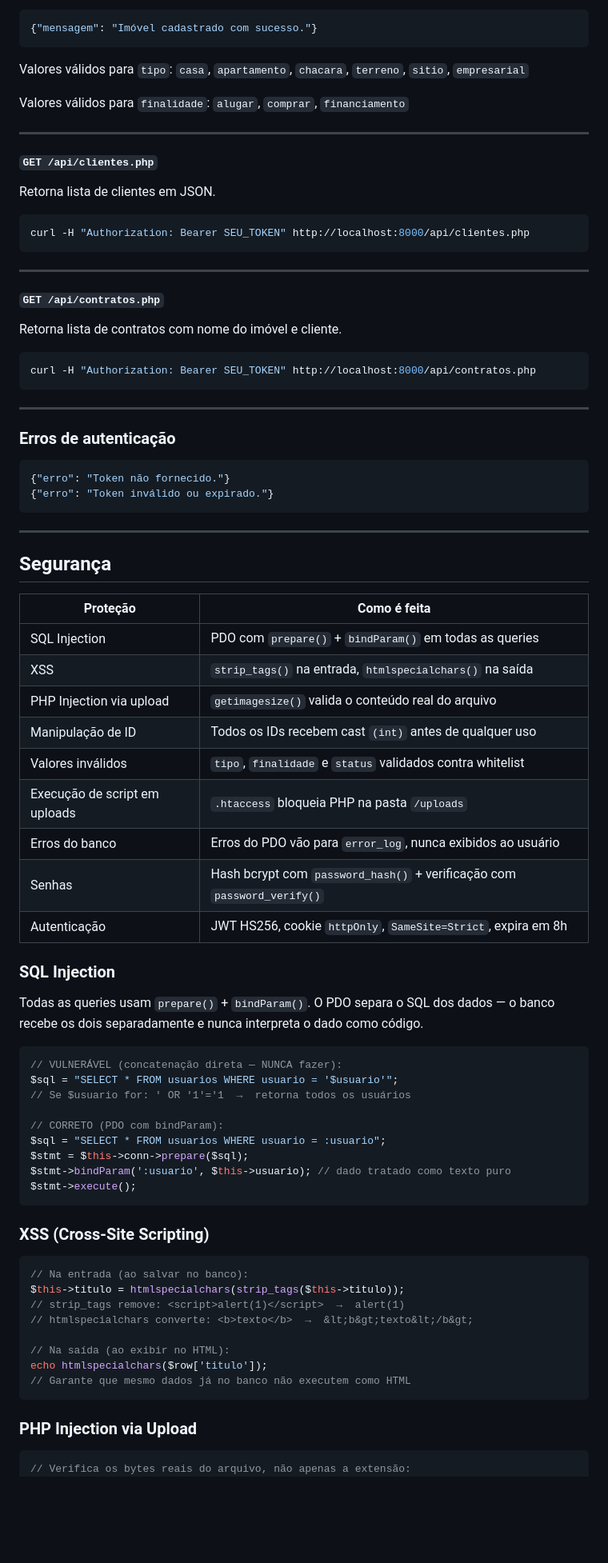
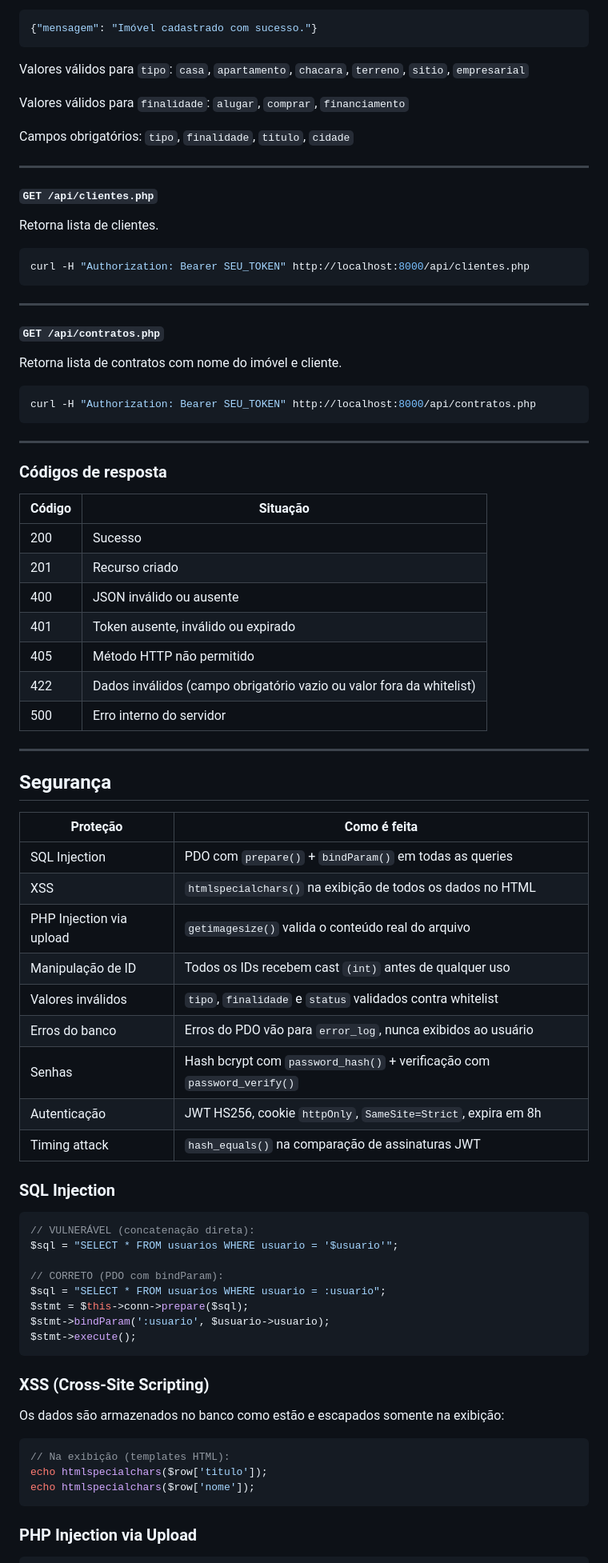
Before and after one commit to LucasPierreAraujo/imobtech, a Markdown page: README.md, the part around one of its changes. Shown at 80% size. Drawn GitHub-style; blank space fills up the shorter version.

````diff
--- a/README.md
+++ b/README.md
@@ -495,10 +470,12 @@ Valores válidos para `tipo`: `casa`, `apartamento`, `chacara`, `terreno`, `siti
 
 Valores válidos para `finalidade`: `alugar`, `comprar`, `financiamento`
 
+Campos obrigatórios: `tipo`, `finalidade`, `titulo`, `cidade`
+
 ---
 
 #### `GET /api/clientes.php`
-Retorna lista de clientes em JSON.
+Retorna lista de clientes.
 
 ```bash
 curl -H "Authorization: Bearer SEU_TOKEN" http://localhost:8000/api/clientes.php
@@ -515,12 +492,17 @@ curl -H "Authorization: Bearer SEU_TOKEN" http://localhost:8000/api/contratos.ph
 
 ---
 
-### Erros de autenticação
+### Códigos de resposta
 
-```json
-{"erro": "Token não fornecido."}
-{"erro": "Token inválido ou expirado."}
-```
+| Código | Situação |
+|---|---|
+| 200 | Sucesso |
+| 201 | Recurso criado |
+| 400 | JSON inválido ou ausente |
+| 401 | Token ausente, inválido ou expirado |
+| 405 | Método HTTP não permitido |
+| 422 | Dados inválidos (campo obrigatório vazio ou valor fora da whitelist) |
+| 500 | Erro interno do servidor |
 
 ---
 
@@ -529,46 +511,39 @@ curl -H "Authorization: Bearer SEU_TOKEN" http://localhost:8000/api/contratos.ph
 | Proteção | Como é feita |
 |---|---|
 | SQL Injection | PDO com `prepare()` + `bindParam()` em todas as queries |
-| XSS | `strip_tags()` na entrada, `htmlspecialchars()` na saída |
+| XSS | `htmlspecialchars()` na exibição de todos os dados no HTML |
 | PHP Injection via upload | `getimagesize()` valida o conteúdo real do arquivo |
 | Manipulação de ID | Todos os IDs recebem cast `(int)` antes de qualquer uso |
 | Valores inválidos | `tipo`, `finalidade` e `status` validados contra whitelist |
-| Execução de script em uploads | `.htaccess` bloqueia PHP na pasta `/uploads` |
 | Erros do banco | Erros do PDO vão para `error_log`, nunca exibidos ao usuário |
 | Senhas | Hash bcrypt com `password_hash()` + verificação com `password_verify()` |
 | Autenticação | JWT HS256, cookie `httpOnly`, `SameSite=Strict`, expira em 8h |
+| Timing attack | `hash_equals()` na comparação de assinaturas JWT |
 
 ### SQL Injection
 
-Todas as queries usam `prepare()` + `bindParam()`. O PDO separa o SQL dos dados — o banco recebe os dois separadamente e nunca interpreta o dado como código.
-
 ```php
-// VULNERÁVEL (concatenação direta — NUNCA fazer):
+// VULNERÁVEL (concatenação direta):
 $sql = "SELECT * FROM usuarios WHERE usuario = '$usuario'";
-// Se $usuario for: ' OR '1'='1  →  retorna todos os usuários
 
 // CORRETO (PDO com bindParam):
 $sql = "SELECT * FROM usuarios WHERE usuario = :usuario";
 $stmt = $this->conn->prepare($sql);
-$stmt->bindParam(':usuario', $this->usuario); // dado tratado como texto puro
+$stmt->bindParam(':usuario', $usuario->usuario);
 $stmt->execute();
 ```
 
 ### XSS (Cross-Site Scripting)
 
+Os dados são armazenados no banco como estão e escapados somente na exibição:
+
 ```php
-// Na entrada (ao salvar no banco):
-$this->titulo = htmlspecialchars(strip_tags($this->titulo));
-// strip_tags remove: <script>alert(1)</script>  →  alert(1)
-// htmlspecialchars converte: <b>texto</b>  →  &lt;b&gt;texto&lt;/b&gt;
-
-// Na saída (ao exibir no HTML):
+// Na exibição (templates HTML):
 echo htmlspecialchars($row['titulo']);
-// Garante que mesmo dados já no banco não executem como HTML
+echo htmlspecialchars($row['nome']);
 ```
 
 ### PHP Injection via Upload
 
 ```php
-// Verifica os bytes reais do arquivo, não apenas a extensão:
 $imagemInfo = @getimagesize($_FILES['foto']['tmp_name']);
````
Also changed, not shown: other parts of README.md (+94 -127 lines).
